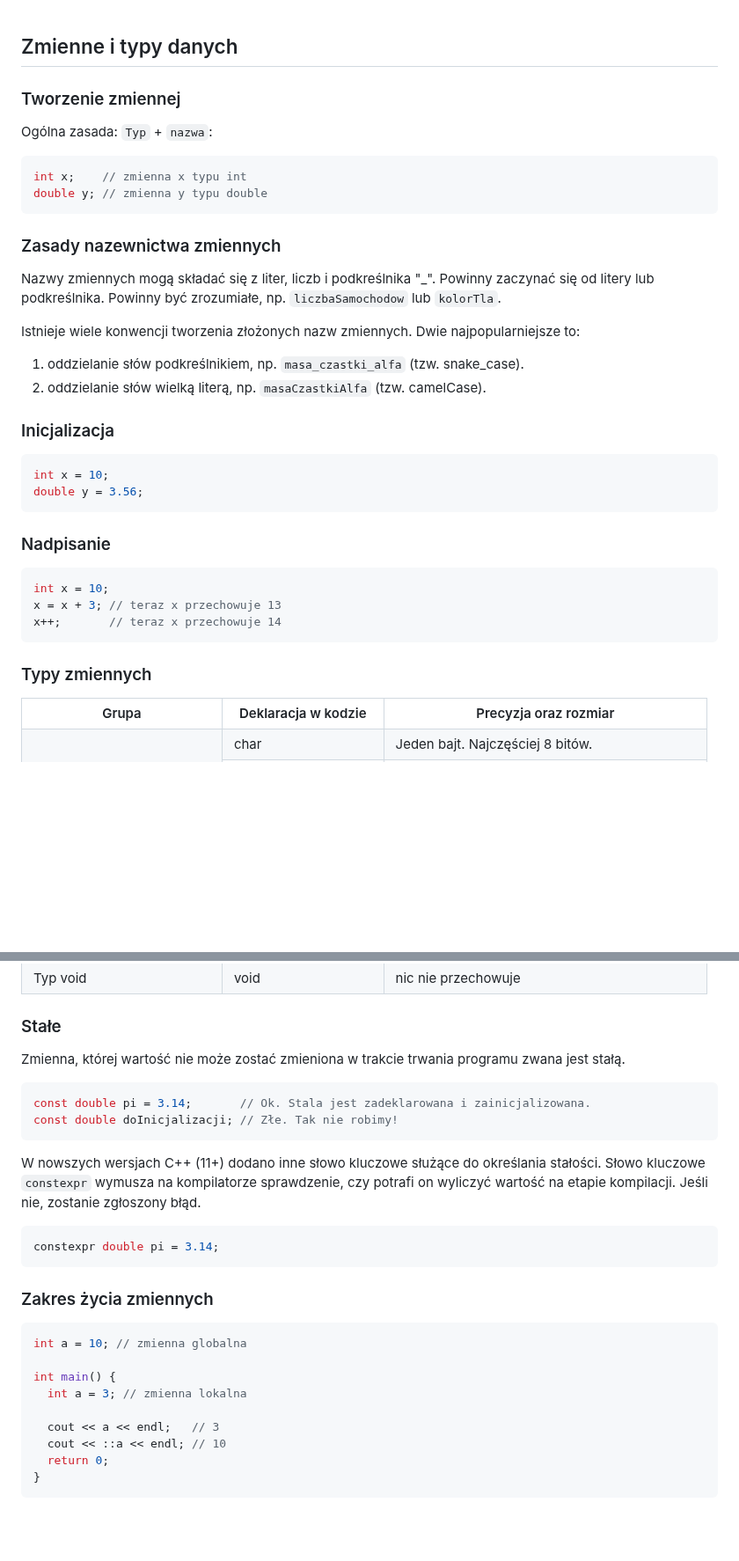
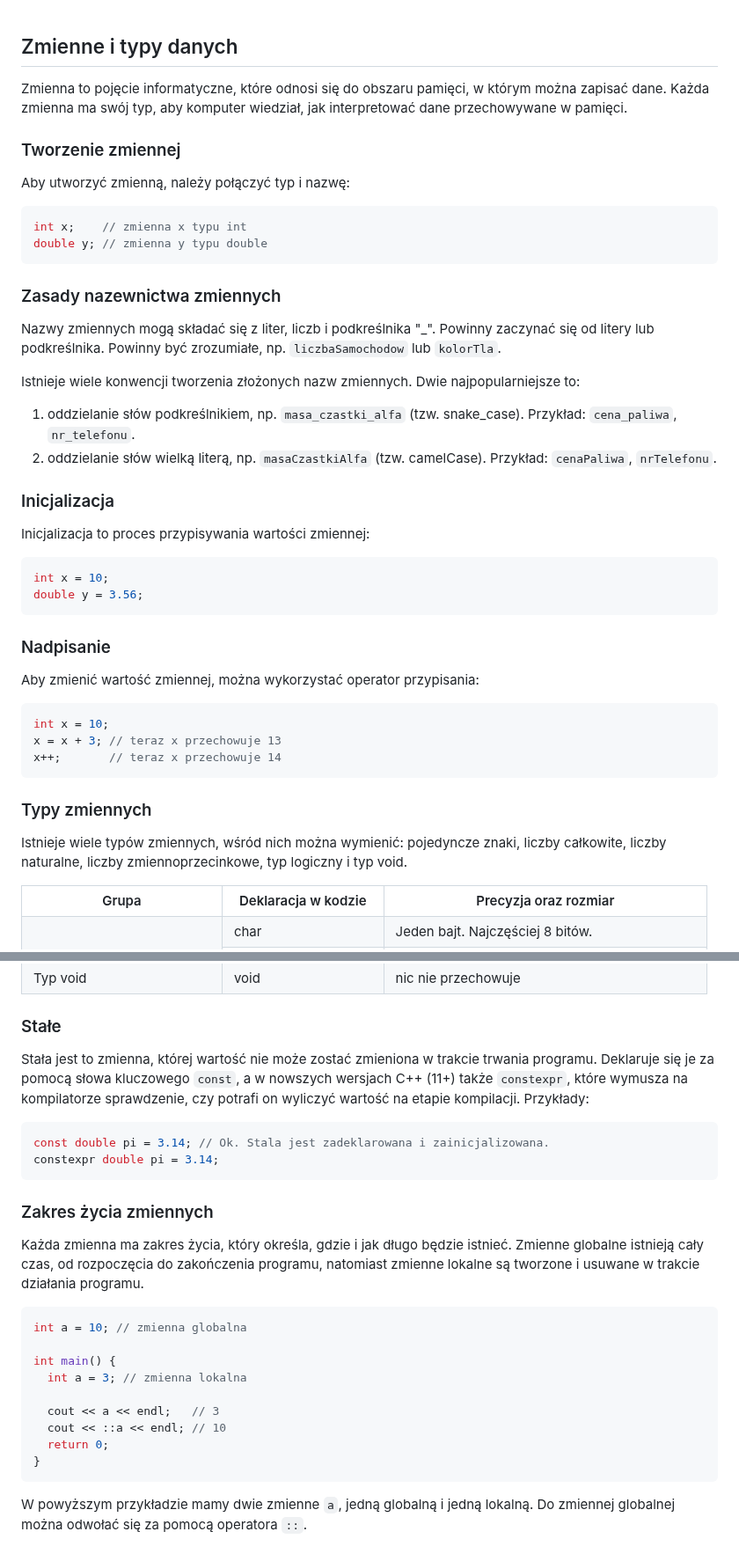
Before and after one commit to djeada/Od-C-do-Cpp, a Markdown page: notatki/03_zmienne_i_typy_danych.md, 2 parts joined by grey strips. Shown at 88% size. Drawn GitHub-style; blank space fills up the shorter version.

Commit message:
[popraw przyklad]: notatki/03_zmienne_i_typy_danych

````diff
--- a/notatki/03_zmienne_i_typy_danych.md
+++ b/notatki/03_zmienne_i_typy_danych.md
@@ -1,8 +1,9 @@
 ## Zmienne i typy danych
+Zmienna to pojęcie informatyczne, które odnosi się do obszaru pamięci, w którym można zapisać dane. Każda zmienna ma swój typ, aby komputer wiedział, jak interpretować dane przechowywane w pamięci.
 
 ### Tworzenie zmiennej
 
-Ogólna zasada: `Typ` + `nazwa`:
+Aby utworzyć zmienną, należy połączyć typ i nazwę:
 
 ```c++
 int x;    // zmienna x typu int
@@ -15,10 +16,12 @@ Nazwy zmiennych mogą składać się z liter, liczb i podkreślnika "_". Powinny
 
 Istnieje wiele konwencji tworzenia złożonych nazw zmiennych. Dwie najpopularniejsze to:
 
-1. oddzielanie słów podkreślnikiem, np. `masa_czastki_alfa` (tzw. snake_case).
-2. oddzielanie słów wielką literą, np. `masaCzastkiAlfa` (tzw. camelCase).
+1. oddzielanie słów podkreślnikiem, np. `masa_czastki_alfa` (tzw. snake_case). Przykład: `cena_paliwa`, `nr_telefonu`.
+2. oddzielanie słów wielką literą, np. `masaCzastkiAlfa` (tzw. camelCase). Przykład: `cenaPaliwa`, `nrTelefonu`.
 
 ### Inicjalizacja
+
+Inicjalizacja to proces przypisywania wartości zmiennej:
 
 ```c++
 int x = 10;
@@ -27,6 +30,8 @@ double y = 3.56;
 
 ### Nadpisanie
 
+Aby zmienić wartość zmiennej, można wykorzystać operator przypisania:
+
 ```c++
 int x = 10;
 x = x + 3; // teraz x przechowuje 13
@@ -34,6 +39,8 @@ x++;       // teraz x przechowuje 14
 ```
 
 ### Typy zmiennych
+
+Istnieje wiele typów zmiennych, wśród nich można wymienić: pojedyncze znaki, liczby całkowite, liczby naturalne, liczby zmiennoprzecinkowe, typ logiczny i typ void.
 
 <table class="boxed">
     <tbody>
@@ -125,20 +132,16 @@ x++;       // teraz x przechowuje 14
 
 ### Stałe
 
-Zmienna, której wartość nie może zostać zmieniona w trakcie trwania programu zwana jest stałą.
+Stała jest to zmienna, której wartość nie może zostać zmieniona w trakcie trwania programu. Deklaruje się je za pomocą słowa kluczowego `const`, a w nowszych wersjach C++ (11+) także `constexpr`, które wymusza na kompilatorze sprawdzenie, czy potrafi on wyliczyć wartość na etapie kompilacji. Przykłady:
 
 ```c++
-const double pi = 3.14;       // Ok. Stala jest zadeklarowana i zainicjalizowana.
-const double doInicjalizacji; // Złe. Tak nie robimy!
-```
-
-W nowszych wersjach C++ (11+) dodano inne słowo kluczowe służące do określania stałości. Słowo kluczowe <code>constexpr</code> wymusza na kompilatorze sprawdzenie, czy potrafi on wyliczyć wartość na etapie kompilacji. Jeśli nie, zostanie zgłoszony błąd.
-
-```c++
+const double pi = 3.14; // Ok. Stala jest zadeklarowana i zainicjalizowana.
 constexpr double pi = 3.14;
 ```
 
 ### Zakres życia zmiennych
+
+Każda zmienna ma zakres życia, który określa, gdzie i jak długo będzie istnieć. Zmienne globalne istnieją cały czas, od rozpoczęcia do zakończenia programu, natomiast zmienne lokalne są tworzone i usuwane w trakcie działania programu.
 
 ```c++
 int a = 10; // zmienna globalna
@@ -151,3 +154,5 @@ int main() {
   return 0;
 }
 ```
+
+W powyższym przykładzie mamy dwie zmienne `a`, jedną globalną i jedną lokalną. Do zmiennej globalnej można odwołać się za pomocą operatora `::`.
````
